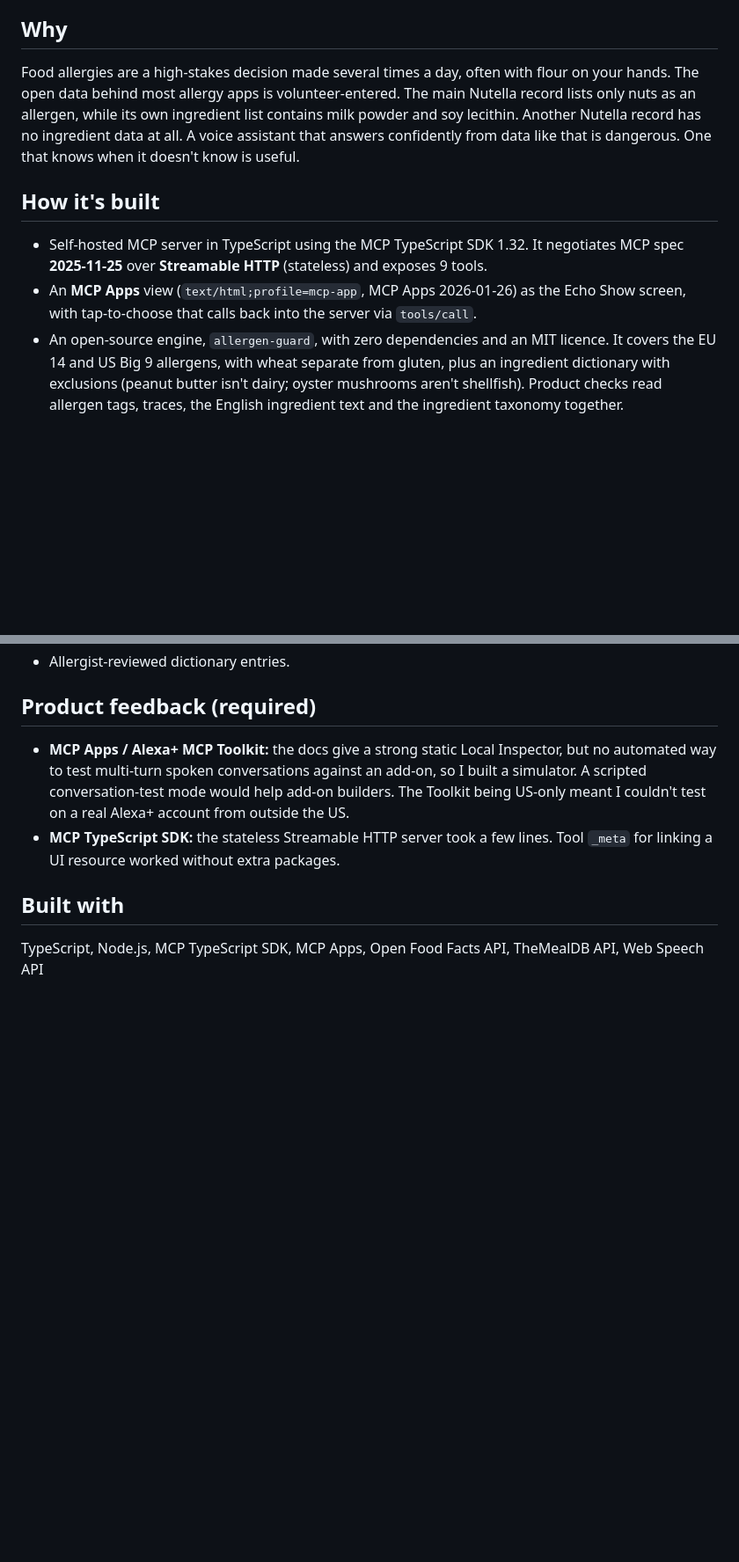
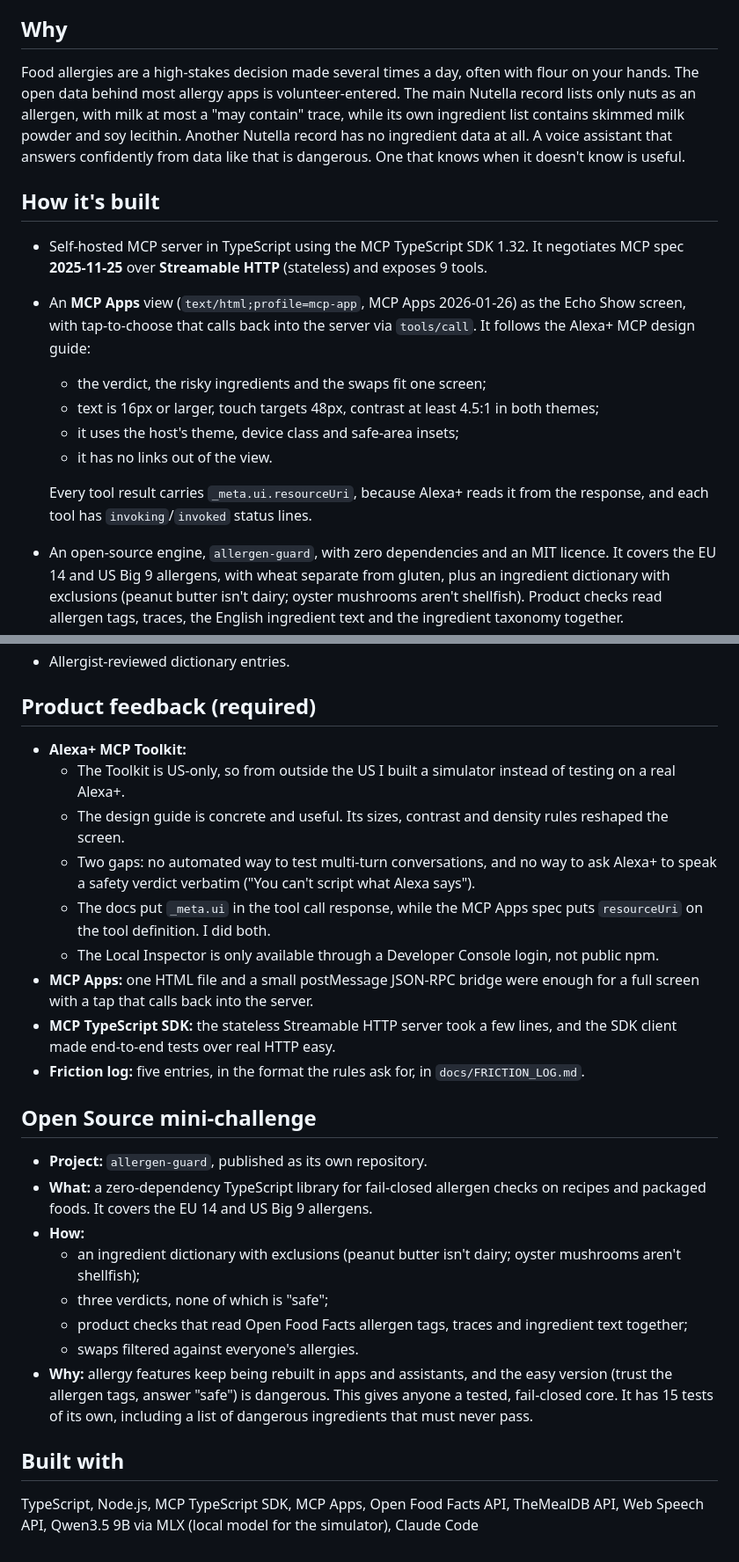
Before and after one commit to Quillrun/allergy-crosscheck, a Markdown page: docs/SUBMISSION.md, 2 parts joined by grey strips. Shown at 88% size. Drawn GitHub-style; blank space fills up the shorter version.

Commit message:
docs: submission draft, judges' quick start
Co-Authored-By: Claude Fable 5.1 <noreply@anthropic.com>

```diff
--- a/docs/SUBMISSION.md
+++ b/docs/SUBMISSION.md
@@ -19,11 +19,17 @@ The swaps go onto a shopping list.
 The core rule is fail-closed. When data is missing, ambiguous, not in English, or the lookup fails, the answer is "I can't confirm it's OK, treat it as unsafe". Even a clean result ends with "check the label".
 
 ## Why
-Food allergies are a high-stakes decision made several times a day, often with flour on your hands. The open data behind most allergy apps is volunteer-entered. The main Nutella record lists only nuts as an allergen, while its own ingredient list contains milk powder and soy lecithin. Another Nutella record has no ingredient data at all. A voice assistant that answers confidently from data like that is dangerous. One that knows when it doesn't know is useful.
+Food allergies are a high-stakes decision made several times a day, often with flour on your hands. The open data behind most allergy apps is volunteer-entered. The main Nutella record lists only nuts as an allergen, with milk at most a "may contain" trace, while its own ingredient list contains skimmed milk powder and soy lecithin. Another Nutella record has no ingredient data at all. A voice assistant that answers confidently from data like that is dangerous. One that knows when it doesn't know is useful.
 
 ## How it's built
 - Self-hosted MCP server in TypeScript using the MCP TypeScript SDK 1.32. It negotiates MCP spec **2025-11-25** over **Streamable HTTP** (stateless) and exposes 9 tools.
-- An **MCP Apps** view (`text/html;profile=mcp-app`, MCP Apps 2026-01-26) as the Echo Show screen, with tap-to-choose that calls back into the server via `tools/call`.
+- An **MCP Apps** view (`text/html;profile=mcp-app`, MCP Apps 2026-01-26) as the Echo Show screen, with tap-to-choose that calls back into the server via `tools/call`. It follows the Alexa+ MCP design guide:
+  - the verdict, the risky ingredients and the swaps fit one screen;
+  - text is 16px or larger, touch targets 48px, contrast at least 4.5:1 in both themes;
+  - it uses the host's theme, device class and safe-area insets;
+  - it has no links out of the view.
+
+  Every tool result carries `_meta.ui.resourceUri`, because Alexa+ reads it from the response, and each tool has `invoking`/`invoked` status lines.
 - An open-source engine, `allergen-guard`, with zero dependencies and an MIT licence. It covers the EU 14 and US Big 9 allergens, with wheat separate from gluten, plus an ingredient dictionary with exclusions (peanut butter isn't dairy; oyster mushrooms aren't shellfish). Product checks read allergen tags, traces, the English ingredient text and the ingredient taxonomy together.
 - A simulated Alexa+ experience: any OpenAI-compatible LLM drives the server through a real MCP client. The browser does voice in and out and acts as the MCP Apps host. A **verdict lock** makes the spoken answer after a check the tool's own sentence, so the model can't soften it. A **no-tool guard** stops the model answering allergy questions from memory: without a tool call it may ask, never assert. Tested end to end on a local Qwen3.5 9B model.
 - 39 automated tests:
@@ -47,8 +59,25 @@ Food allergies are a high-stakes decision made several times a day, often with f
 - Allergist-reviewed dictionary entries.
 
 ## Product feedback (required)
-- **MCP Apps / Alexa+ MCP Toolkit:** the docs give a strong static Local Inspector, but no automated way to test multi-turn spoken conversations against an add-on, so I built a simulator. A scripted conversation-test mode would help add-on builders. The Toolkit being US-only meant I couldn't test on a real Alexa+ account from outside the US.
-- **MCP TypeScript SDK:** the stateless Streamable HTTP server took a few lines. Tool `_meta` for linking a UI resource worked without extra packages.
+- **Alexa+ MCP Toolkit:**
+  - The Toolkit is US-only, so from outside the US I built a simulator instead of testing on a real Alexa+.
+  - The design guide is concrete and useful. Its sizes, contrast and density rules reshaped the screen.
+  - Two gaps: no automated way to test multi-turn conversations, and no way to ask Alexa+ to speak a safety verdict verbatim ("You can't script what Alexa says").
+  - The docs put `_meta.ui` in the tool call response, while the MCP Apps spec puts `resourceUri` on the tool definition. I did both.
+  - The Local Inspector is only available through a Developer Console login, not public npm.
+- **MCP Apps:** one HTML file and a small postMessage JSON-RPC bridge were enough for a full screen with a tap that calls back into the server.
+- **MCP TypeScript SDK:** the stateless Streamable HTTP server took a few lines, and the SDK client made end-to-end tests over real HTTP easy.
+- **Friction log:** five entries, in the format the rules ask for, in `docs/FRICTION_LOG.md`.
+
+## Open Source mini-challenge
+- **Project:** `allergen-guard`, published as its own repository. <add the URL once it exists>
+- **What:** a zero-dependency TypeScript library for fail-closed allergen checks on recipes and packaged foods. It covers the EU 14 and US Big 9 allergens.
+- **How:**
+  - an ingredient dictionary with exclusions (peanut butter isn't dairy; oyster mushrooms aren't shellfish);
+  - three verdicts, none of which is "safe";
+  - product checks that read Open Food Facts allergen tags, traces and ingredient text together;
+  - swaps filtered against everyone's allergies.
+- **Why:** allergy features keep being rebuilt in apps and assistants, and the easy version (trust the allergen tags, answer "safe") is dangerous. This gives anyone a tested, fail-closed core. It has 15 tests of its own, including a list of dangerous ingredients that must never pass.
 
 ## Built with
-TypeScript, Node.js, MCP TypeScript SDK, MCP Apps, Open Food Facts API, TheMealDB API, Web Speech API
+TypeScript, Node.js, MCP TypeScript SDK, MCP Apps, Open Food Facts API, TheMealDB API, Web Speech API, Qwen3.5 9B via MLX (local model for the simulator), Claude Code
```
Also changed, not shown: other parts of docs/SUBMISSION.md (+6 -0 lines), README.md (+1 -1 lines).
